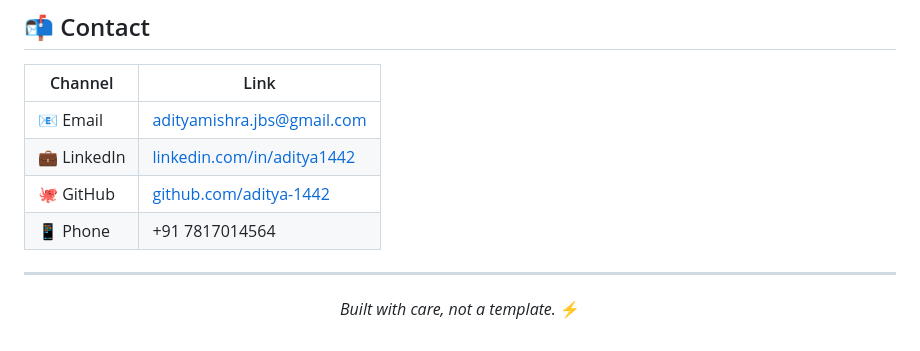
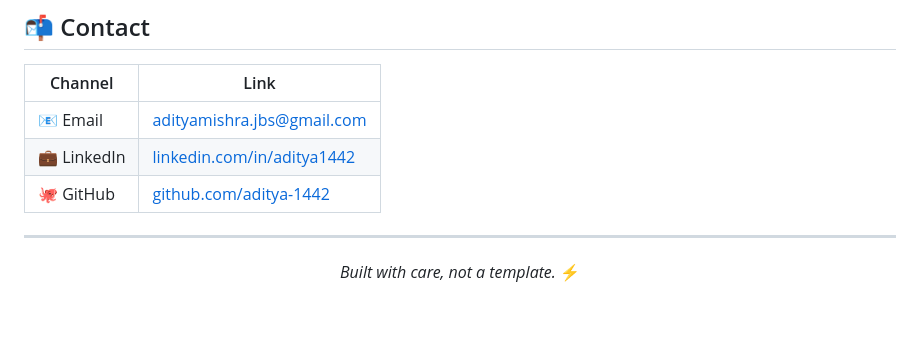
Before and after one commit to aditya-1442/aditya-portfolio, a Markdown page: README.md, the part around the change. Drawn GitHub-style; blank space fills up the shorter version.

Commit message:
Remove phone number from README
Removed phone number from contact information.

```diff
--- a/README.md
+++ b/README.md
@@ -106,7 +106,6 @@ This portfolio is a single-file **hand-crafted HTML/CSS/JS** site featuring:
 | 📧 Email | [adityamishra.jbs@gmail.com](mailto:adityamishra.jbs@gmail.com) |
 | 💼 LinkedIn | [linkedin.com/in/aditya1442](https://linkedin.com/in/aditya1442) |
 | 🐙 GitHub | [github.com/aditya-1442](https://github.com/aditya-1442) |
-| 📱 Phone | +91 7817014564 |
 
 ---
 
```
